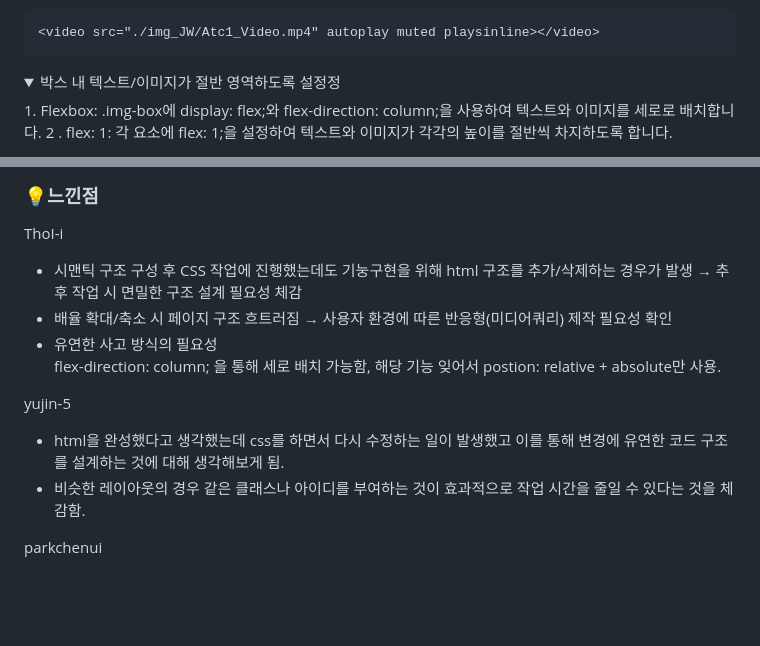
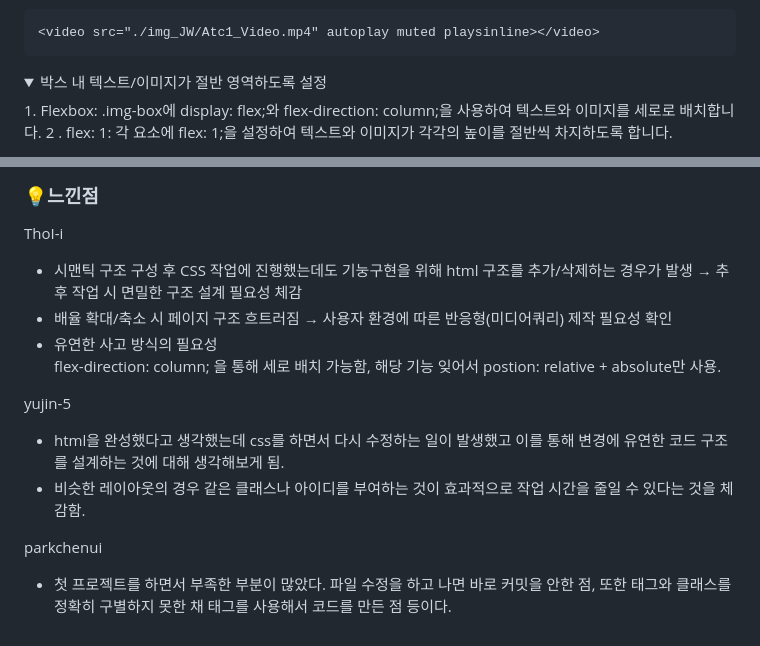
Before and after one commit to ThoI-i/ThoI-i.github.io, a Markdown page: README.md, 2 parts joined by grey strips. Drawn GitHub-style; folded sections open; blank space fills up the shorter version.

````diff
--- a/README.md
+++ b/README.md
@@ -55,7 +56,7 @@ color: inherit; /* 링크 색상을 부모 색상과 동일하게 설정 */
   ```
 </details>
 <details>
-<summary>박스 내 텍스트/이미지가 절반 영역하도록 설정정</summary>
+<summary>박스 내 텍스트/이미지가 절반 영역하도록 설정</summary>
 1. Flexbox: .img-box에 display: flex;와 flex-direction: column;을 사용하여 텍스트와 이미지를 세로로 배치합니다.
 2 . flex: 1: 각 요소에 flex: 1;을 설정하여 텍스트와 이미지가 각각의 높이를 절반씩 차지하도록 합니다.
 </details>
@@ -73,8 +74,10 @@ color: inherit; /* 링크 색상을 부모 색상과 동일하게 설정 */
 
 ### 💡느낀점
 ThoI-i
-- 시맨틱 구조 구성 후 CSS 작업에 진행했는데도 기눙구현을 위해 html 구조를 추가/삭제하는 경우가 발생 → 추후 작업 시 면밀한 구조 설계 필요성 체감
-- 배율 확대/축소 시 페이지 구조 흐트러짐 → 사용자 환경에 따른 반응형(미디어쿼리) 제작 필요성 확인
+- 시맨틱 구조 구성 후 CSS 작업에 진행했는데도 기눙구현을 위해 html 구조를 추가/삭제하는 경우가 발생
+→ 추후 작업 시 면밀한 구조 설계 필요성 체감
+- 배율 확대/축소 시 페이지 구조 흐트러짐
+→ 사용자 환경에 따른 반응형(미디어쿼리) 제작 필요성 확인
 - 유연한 사고 방식의 필요성<br>flex-direction: column; 을 통해 세로 배치 가능함, 해당 기능 잊어서 postion: relative + absolute만 사용.
 
 yujin-5
@@ -82,3 +85,4 @@ yujin-5
 - 비슷한 레이아웃의 경우 같은 클래스나 아이디를 부여하는 것이 효과적으로 작업 시간을 줄일 수 있다는 것을 체감함.
 
 parkchenui
+- 첫 프로젝트를 하면서 부족한 부분이 많았다. 파일 수정을 하고 나면 바로 커밋을 안한 점, 또한 태그와 클래스를 정확히 구별하지 못한 채 태그를 사용해서 코드를 만든 점 등이다.
````
Also changed, not shown: other parts of README.md (+1 -0 lines).
